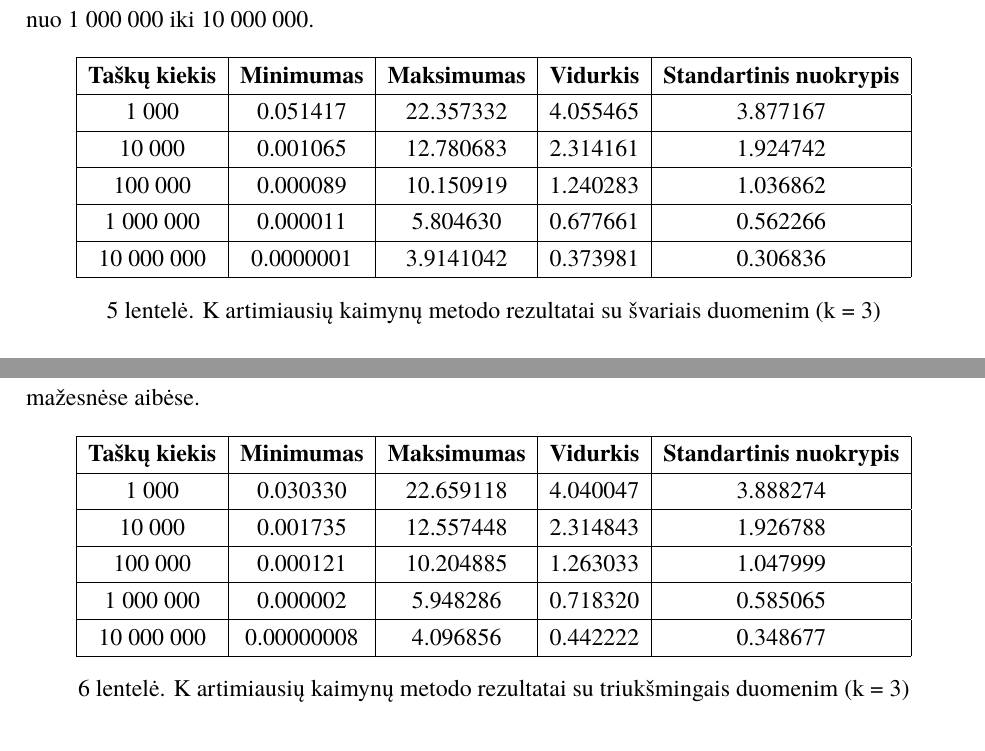
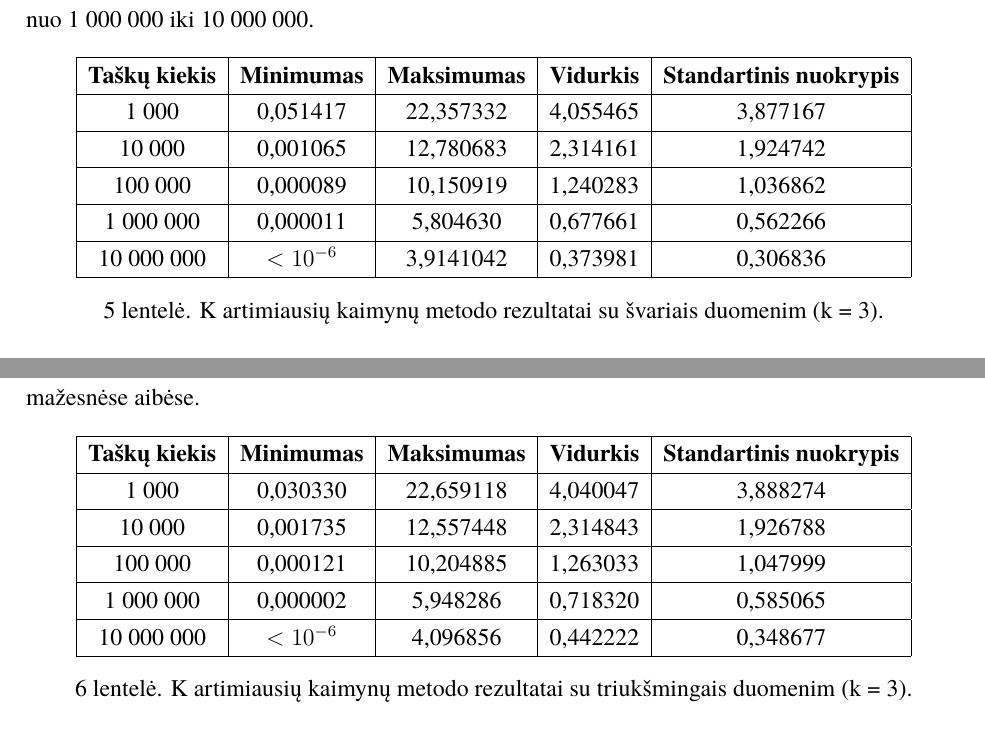
Before and after one commit to zhemepatis/VU-7-C, a LaTeX document (paper/pagrindinis.tex, which reads paper/attachments/tables/knn_sferos_funkc_su_triuksmu.tex, paper/attachments/tables/knn_sferos_funkc_svarus.tex): two parts of page 16 of 20, joined at a grey line, cut so that both start at the same text. Compiled offline with XeLaTeX; a missing font is replaced by an installed copy or a similar font.

Commit message:
table formatting

```diff
--- a/paper/attachments/tables/knn_sferos_funkc_su_triuksmu.tex
+++ b/paper/attachments/tables/knn_sferos_funkc_su_triuksmu.tex
@@ -4,13 +4,13 @@
     \begin{tabular}{|c|c|c|c|c|}
         \hline
         \textbf{Taškų kiekis} & \textbf{Minimumas} & \textbf{Maksimumas} & \textbf{Vidurkis} & \textbf{Standartinis nuokrypis} \\ \hline
-        1 000        & 0.030330   & 22.659118  & 4.040047   & 3.888274   \\ \hline
-        10 000       & 0.001735   & 12.557448  & 2.314843   & 1.926788   \\ \hline
-        100 000      & 0.000121   & 10.204885  & 1.263033   & 1.047999   \\ \hline
-        1 000 000    & 0.000002   & 5.948286   & 0.718320   & 0.585065   \\ \hline
-        10 000 000   & 0.00000008 & 4.096856 & 0.442222 & 0.348677 \\ \hline
+        1 000        & 0,030330   & 22,659118  & 4,040047   & 3,888274   \\ \hline
+        10 000       & 0,001735   & 12,557448  & 2,314843   & 1,926788   \\ \hline
+        100 000      & 0,000121   & 10,204885  & 1,263033   & 1,047999   \\ \hline
+        1 000 000    & 0,000002   & 5,948286   & 0,718320   & 0,585065   \\ \hline
+        10 000 000   & $<10^{-6}$ & 4,096856   & 0,442222   & 0,348677   \\ \hline
     \end{tabular}
 
-    \caption{K artimiausių kaimynų metodo rezultatai su triukšmingais duomenim (k = 3)}
+    \caption{K artimiausių kaimynų metodo rezultatai su triukšmingais duomenim (k = 3).}
     \label{tbl:knn_sferos_funkc_su_triuksmu}
 \end{table}
--- a/paper/attachments/tables/knn_sferos_funkc_svarus.tex
+++ b/paper/attachments/tables/knn_sferos_funkc_svarus.tex
@@ -4,13 +4,13 @@
     \begin{tabular}{|c|c|c|c|c|}
         \hline
         \textbf{Taškų kiekis} & \textbf{Minimumas} & \textbf{Maksimumas} & \textbf{Vidurkis} & \textbf{Standartinis nuokrypis} \\ \hline
-        1 000      & 0.051417 & 22.357332 & 4.055465 & 3.877167 \\ \hline
-        10 000     & 0.001065 & 12.780683 & 2.314161 & 1.924742 \\ \hline
-        100 000    & 0.000089 & 10.150919 & 1.240283 & 1.036862 \\ \hline
-        1 000 000  & 0.000011 & 5.804630  & 0.677661 & 0.562266 \\ \hline
-        10 000 000  & 0.0000001  & 3.9141042 & 0.373981 & 0.306836 \\ \hline
+        1 000      & 0,051417 & 22,357332 & 4,055465 & 3,877167 \\ \hline
+        10 000     & 0,001065 & 12,780683 & 2,314161 & 1,924742 \\ \hline
+        100 000    & 0,000089 & 10,150919 & 1,240283 & 1,036862 \\ \hline
+        1 000 000  & 0,000011 & 5,804630  & 0,677661 & 0,562266 \\ \hline
+        10 000 000 & $<10^{-6}$ & 3,9141042 & 0,373981 & 0,306836 \\ \hline
     \end{tabular}
 
-    \caption{K artimiausių kaimynų metodo rezultatai su švariais duomenim (k = 3)}
+    \caption{K artimiausių kaimynų metodo rezultatai su švariais duomenim (k = 3).}
     \label{tbl:knn_sferos_funkc_svarus}
 \end{table}
```
Also changed, not shown: paper/attachments/tables/fnn_sferos_funkc_su_triuksmu.tex (+5 -5 lines), paper/attachments/tables/fnn_sferos_funkc_svarus.tex (+5 -5 lines), paper/attachments/tables/nn_sferos_funkc_su_triuksmu.tex (+6 -6 lines), paper/attachments/tables/nn_sferos_funkc_svarus.tex (+6 -6 lines).
